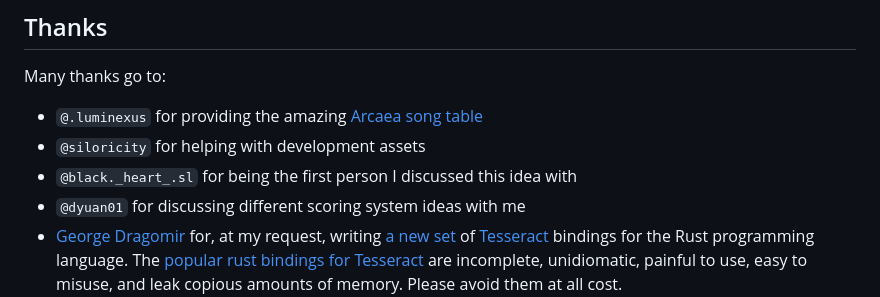
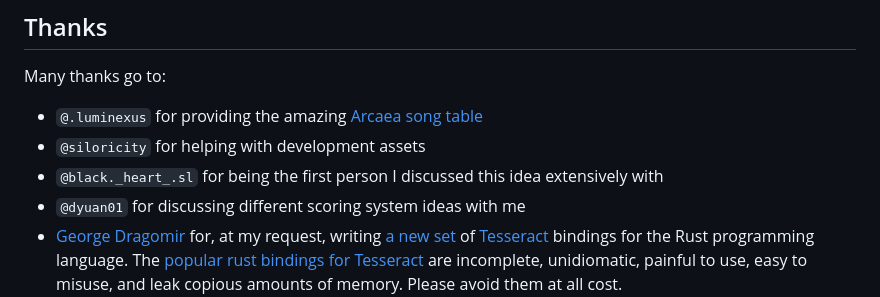
Before and after one commit to prescientmoon/shimmeringmoon, a Markdown page: README.md, the part around the change. Drawn GitHub-style.

Commit message:
Update readme slightly

```diff
--- a/README.md
+++ b/README.md
@@ -70,7 +70,7 @@ Many thanks go to:
 
 - `@.luminexus` for providing the amazing [Arcaea song table](https://tinyurl.com/mwd5dkfw)
 - `@siloricity` for helping with development assets
-- `@black._heart_.sl` for being the first person I discussed this idea with
+- `@black._heart_.sl` for being the first person I discussed this idea extensively with
 - `@dyuan01` for discussing different scoring system ideas with me
 - [George Dragomir](https://github.com/BlueGhostGH) for, at my request, writing [a new set](https://github.com/BlueGhostGH/hypertesseract) of [Tesseract](https://github.com/tesseract-ocr/tesseract) bindings for the Rust programming language. The [popular rust bindings for Tesseract](https://crates.io/crates/tesseract) are incomplete, unidiomatic, painful to use, easy to misuse, and leak copious amounts of memory. Please avoid them at all cost.
 - The members of a certain small-scale Arcaea server for enduring my shimmeringmoon-related rambles :3
```
